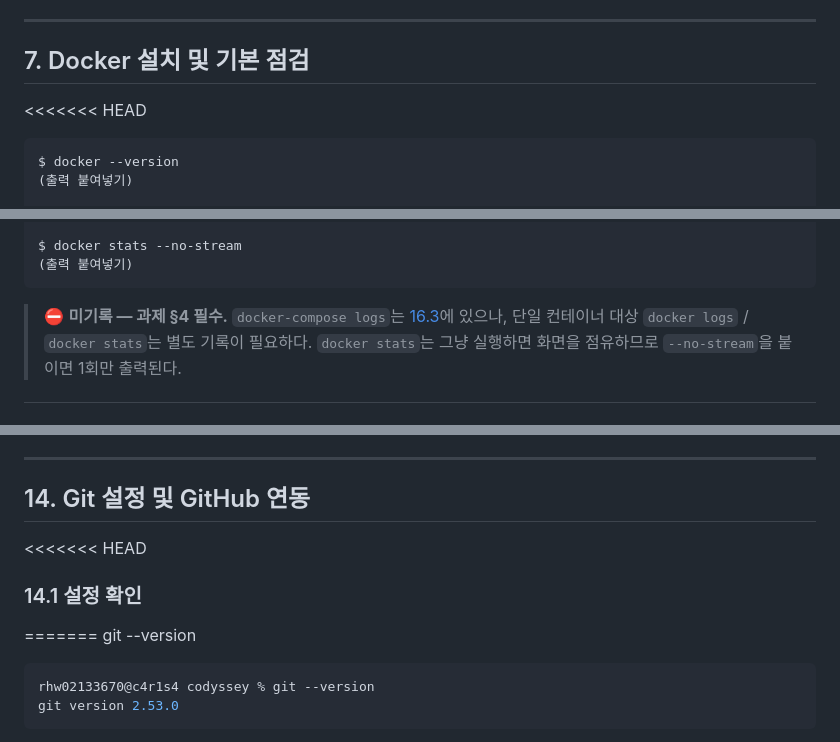
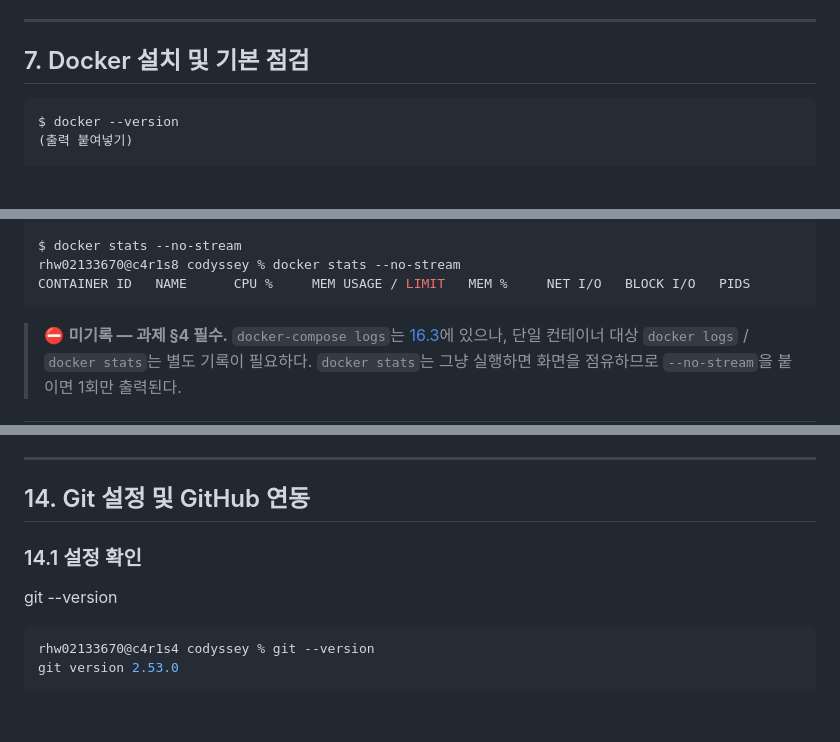
Before and after one commit to Rhw0213/codyssey, a Markdown page: README.md, 3 parts joined by grey strips. Rendered like a GitHub page; blank space fills up the shorter version.

````diff
--- a/README.md
+++ b/README.md
@@ -294,7 +294,6 @@ drwxr-xr-x   2 rhw02133670  rhw02133670    64 Jul 28 13:07 myFolder
 
 ## 7. Docker 설치 및 기본 점검
 
-<<<<<<< HEAD
 ```console
 $ docker --version
 (출력 붙여넣기)
@@ -394,6 +463,7 @@ $ docker logs test-nginx
 
 $ docker stats --no-stream
-(출력 붙여넣기)
+rhw02133670@c4r1s8 codyssey % docker stats --no-stream
+CONTAINER ID   NAME      CPU %     MEM USAGE / LIMIT   MEM %     NET I/O   BLOCK I/O   PIDS
 ```
 
 > ⛔ **미기록 — 과제 §4 필수.** `docker-compose logs`는 [16.3](#163-운영-명령)에 있으나, 단일 컨테이너 대상 `docker logs` / `docker stats`는 별도 기록이 필요하다.
@@ -711,9 +762,9 @@ data
 
 ## 14. Git 설정 및 GitHub 연동
 
-<<<<<<< HEAD
+
 ### 14.1 설정 확인
-=======
+
 git --version
 
 ```console
````
Also changed, not shown: other parts of README.md (+90 -39 lines).
